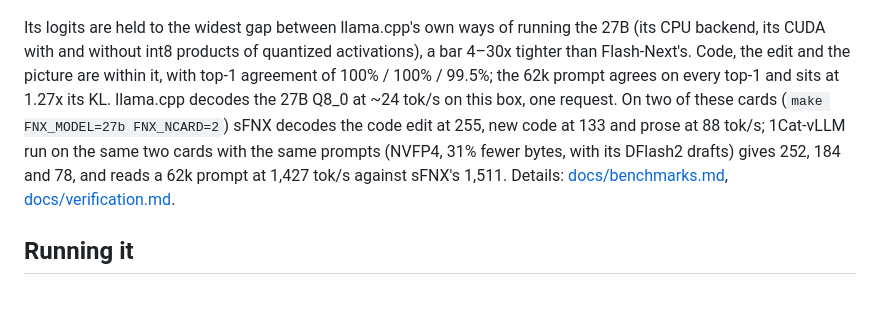
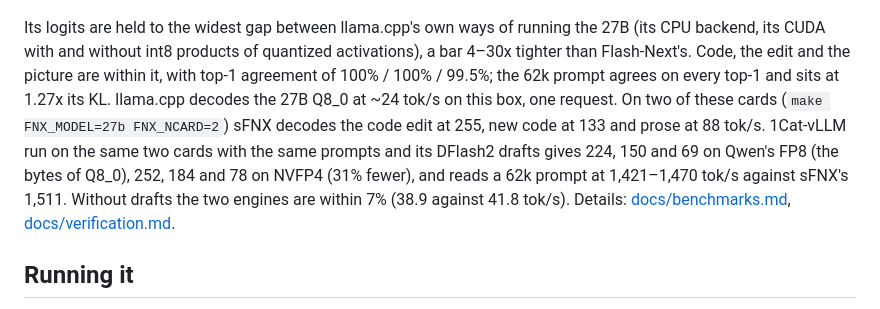
Before and after one commit to johnfink8/sfnx, a Markdown page: README.md, the part around the change. Rendered like a GitHub page.

Commit message:
1cat on qwen's fp8 beside nvfp4: at the same bytes the engines are within 7%, the drafts make the rest

```diff
--- a/README.md
+++ b/README.md
@@ -115,9 +115,10 @@ Its logits are held to the widest gap between llama.cpp's own ways of running th
 with and without int8 products of quantized activations), a bar 4–30x tighter than Flash-Next's. Code, the edit and
 the picture are within it, with top-1 agreement of 100% / 100% / 99.5%; the 62k prompt agrees on every top-1 and sits
 at 1.27x its KL. llama.cpp decodes the 27B Q8_0 at ~24 tok/s on this box, one request. On two of these cards
-(`make FNX_MODEL=27b FNX_NCARD=2`) sFNX decodes the code edit at 255, new code at 133 and prose at 88 tok/s;
-1Cat-vLLM run on the same two cards with the same prompts (NVFP4, 31% fewer bytes, with its DFlash2 drafts) gives 252,
-184 and 78, and reads a 62k prompt at 1,427 tok/s against sFNX's 1,511. Details:
+(`make FNX_MODEL=27b FNX_NCARD=2`) sFNX decodes the code edit at 255, new code at 133 and prose at 88 tok/s.
+1Cat-vLLM run on the same two cards with the same prompts and its DFlash2 drafts gives 224, 150 and 69 on Qwen's FP8
+(the bytes of Q8_0), 252, 184 and 78 on NVFP4 (31% fewer), and reads a 62k prompt at 1,421–1,470 tok/s against
+sFNX's 1,511. Without drafts the two engines are within 7% (38.9 against 41.8 tok/s). Details:
 [docs/benchmarks.md](docs/benchmarks.md#qwen38-27b), [docs/verification.md](docs/verification.md#the-27b).
 
 ## Running it
```
Also changed, not shown: docs/benchmarks.md (+20 -15 lines).
